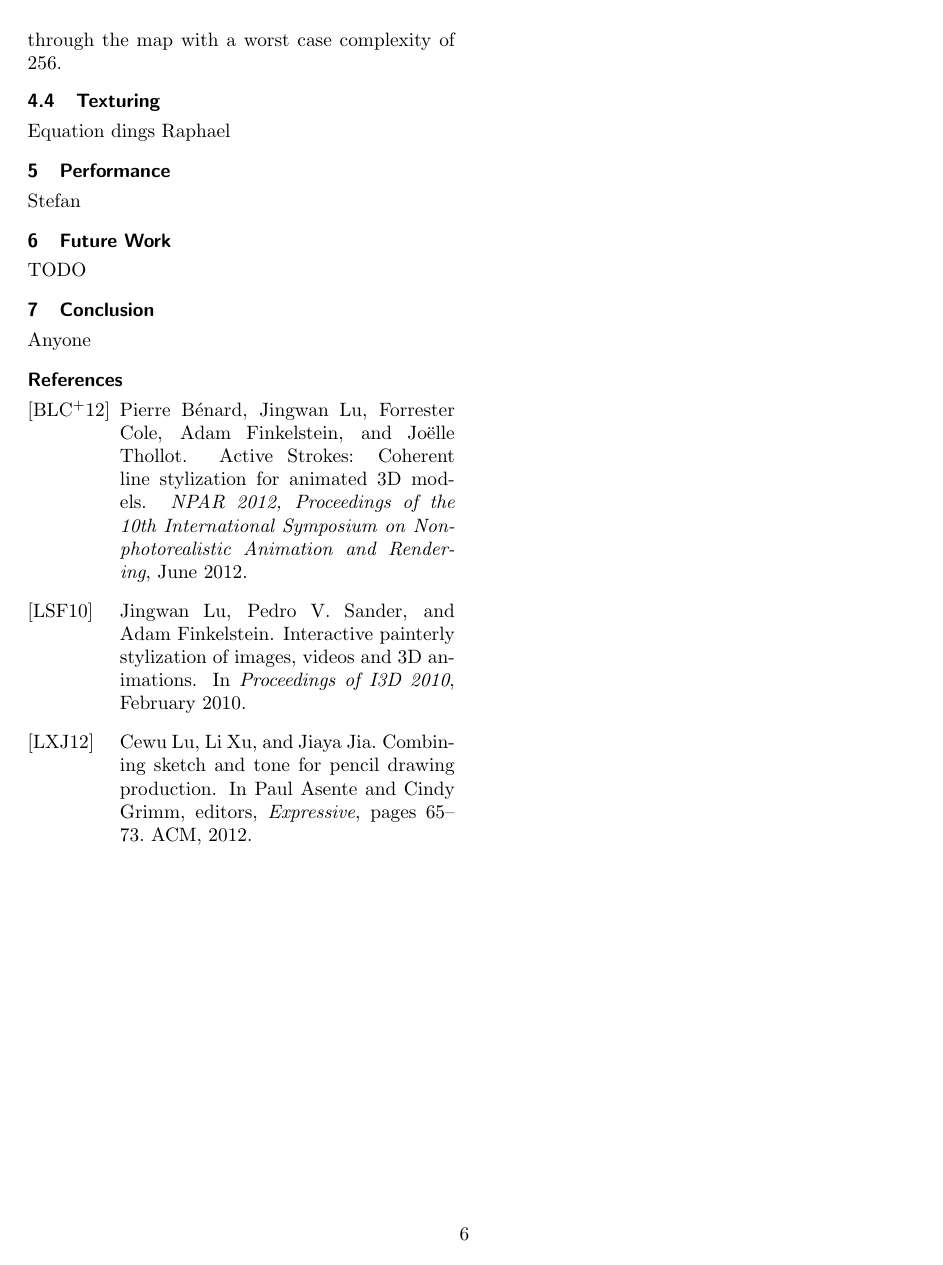
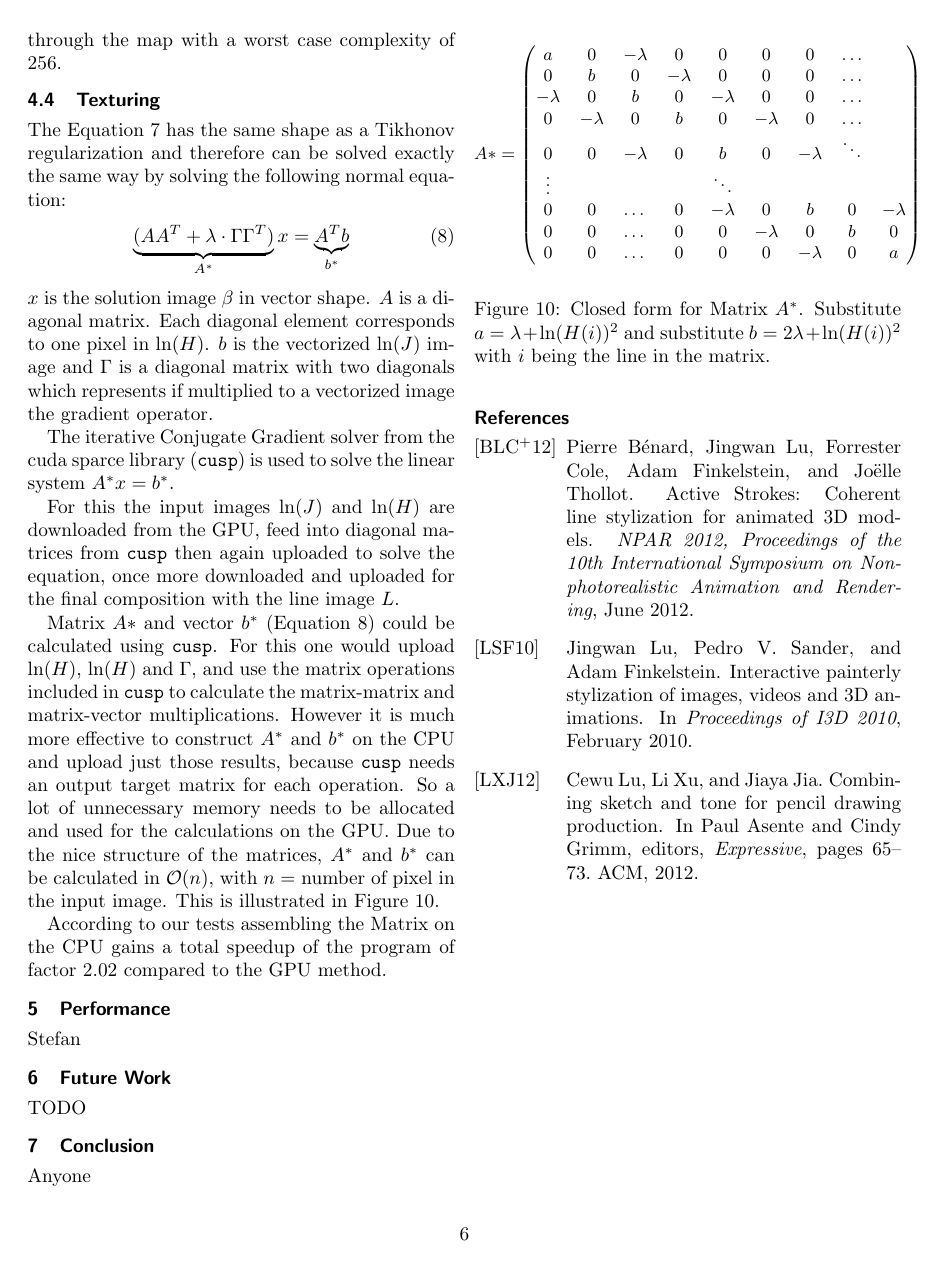
Before and after one commit to sburnicki/image-pencil-filter, a LaTeX document (doc/report/ScetchFilter.tex, which reads doc/report/gpu-implementation.tex): page 8 of 8. Compiled offline with pdfLaTeX.

Commit message:
Added Equation Solver implementation stuff

```diff
--- a/doc/report/gpu-implementation.tex
+++ b/doc/report/gpu-implementation.tex
@@ -115,4 +115,60 @@ effort. Still, the total effort negligible in contrast to a linear search
 through the map with a worst case complexity of 256.
 
 \subsection{Texturing}
-Equation dings Raphael
+The \autoref{eq:beta} has the same shape as a Tikhonov regularization and
+therefore can be solved exactly the same way by solving the following normal
+equation:
+\begin{align}
+  \underbrace{(A A^T + \lambda \cdot \Gamma \Gamma^T)}_{A^*} x = \underbrace{A^T
+  b}_{b^*}
+  \label{eq:tikhonov}
+\end{align}
+$x$ is the solution image $\beta$ in vector shape. $A$ is a diagonal matrix.
+Each diagonal element corresponds to one pixel in $\ln(H)$. $b$ is the
+vectorized $\ln(J)$ image and $\Gamma$ is a diagonal matrix with two diagonals
+which represents if multiplied to a vectorized image the gradient operator.
+
+The iterative Conjugate Gradient solver from the cuda sparce library
+(\texttt{cusp}) is used to solve the linear system $A^* x = b^*$.
+
+For this the input images $\ln(J)$ and $\ln(H)$ are downloaded from the GPU,
+feed into diagonal matrices from \texttt{cusp} then again uploaded to solve the
+equation, once more downloaded and uploaded for the final composition with the
+line image $L$.
+
+Matrix $A*$ and vector $b^*$ (\autoref{eq:tikhonov}) could be calculated using
+\texttt{cusp}. For this one would upload $\ln(H)$, $\ln(H)$ and $\Gamma$, and
+use the matrix operations included in \texttt{cusp} to calculate the
+matrix-matrix and matrix-vector multiplications. However it is much more
+effective to construct $A^*$ and $b^*$ on the CPU and upload just those results,
+because \texttt{cusp} needs an output target matrix for each operation. So a lot
+of unnecessary memory needs to be allocated and used for the calculations on the
+GPU.  Due to the nice structure of the matrices, $A^*$ and $b^*$  can be
+calculated in $\mathcal{O}(n)$, with $n =$ number of pixel in the input image.
+This is illustrated in \autoref{fig:matrix-mult}.
+
+\begin{figure}[htb]
+  \centering
+  {\small
+  \begin{align*}
+    A*= \begin{pmatrix}
+      a & 0 & -\lambda & 0 & 0 & 0 & 0 & \dots\\
+      0 & b & 0 & -\lambda & 0 & 0 & 0 & \dots\\
+      -\lambda & 0 & b & 0 & -\lambda & 0 & 0 & \dots\\
+      0 & -\lambda & 0 & b & 0 & -\lambda & 0 & \dots\\
+      0 & 0 & -\lambda & 0 & b & 0 & -\lambda & \ddots\\
+      \vdots& &  &  &\ddots  \\
+      0 & 0 & \dots & 0 & -\lambda & 0 & b & 0 & -\lambda\\
+      0 & 0 & \dots & 0 & 0 &-\lambda & 0 & b & 0\\
+      0 & 0 & \dots & 0 & 0 & 0 &-\lambda & 0 & a \\
+    \end{pmatrix}
+  \end{align*}
+}
+  \caption{Closed form for Matrix $A^*$. Substitute $a = \lambda +
+  \ln(H(i))^2$ and substitute $b = 2\lambda + \ln(H(i))^2$ with $i$ being the line
+in the matrix.}
+  \label{fig:matrix-mult}
+\end{figure}
+
+According to our tests assembling the Matrix on the CPU gains a total speedup
+of the program of factor 2.02 compared to the GPU method.
```
